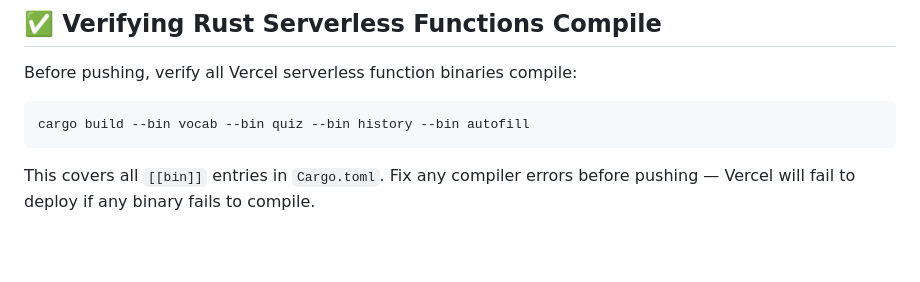
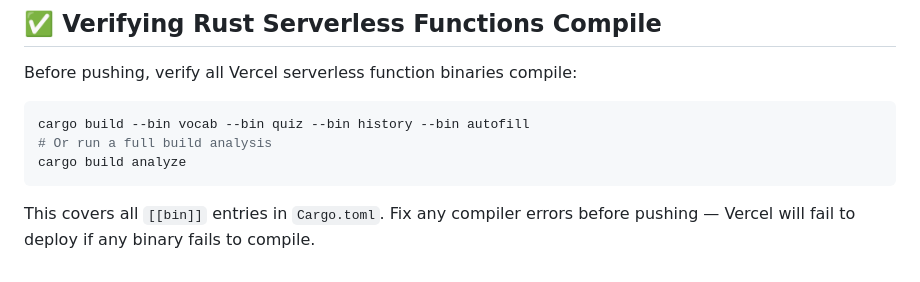
Before and after one commit to nlim/zh-flashcards, a Markdown page: AGENTS.md, the part around the change. GitHub-like rendering; blank space fills up the shorter version.

Commit message:
docs: update AGENTS.md to include cargo build analyze

````diff
--- a/AGENTS.md
+++ b/AGENTS.md
@@ -57,6 +57,8 @@ Before pushing, verify all Vercel serverless function binaries compile:
 
 ```bash
 cargo build --bin vocab --bin quiz --bin history --bin autofill
+# Or run a full build analysis
+cargo build analyze
 ```
 
 This covers all `[[bin]]` entries in `Cargo.toml`. Fix any compiler errors before pushing — Vercel will fail to deploy if any binary fails to compile.
````
